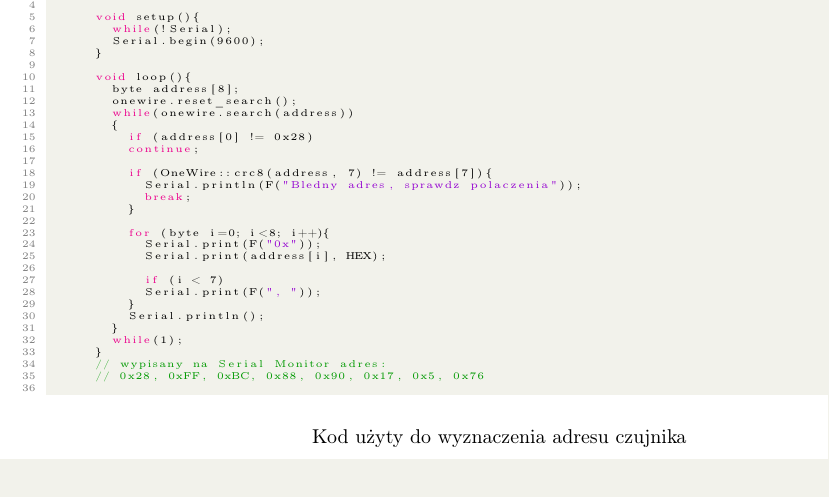
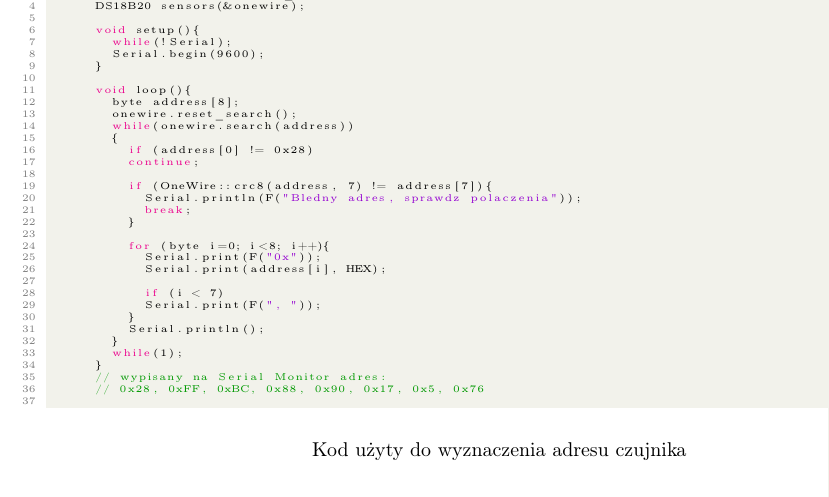
Before and after one commit to kamil271e/embedded-systems-lab, a LaTeX document (lab2/Sprawozdanie.tex): part of page 1 of 5 before the commit and part of page 2 of 5 after it, cut at the place of the change, the shorter picture padded with empty space. Compiled offline with pdfLaTeX.

Commit message:
Fix code from lab2

```diff
--- a/lab2/Sprawozdanie.tex
+++ b/lab2/Sprawozdanie.tex
@@ -59,6 +59,7 @@
 			#include <OneWire.h>
 			const byte ONEWIRE_PIN = 2;
 			OneWire onewire(ONEWIRE_PIN);
+			DS18B20 sensors(&onewire);
 
 			void setup(){
 				while(!Serial);
```
Also changed, not shown: 1 other file.
